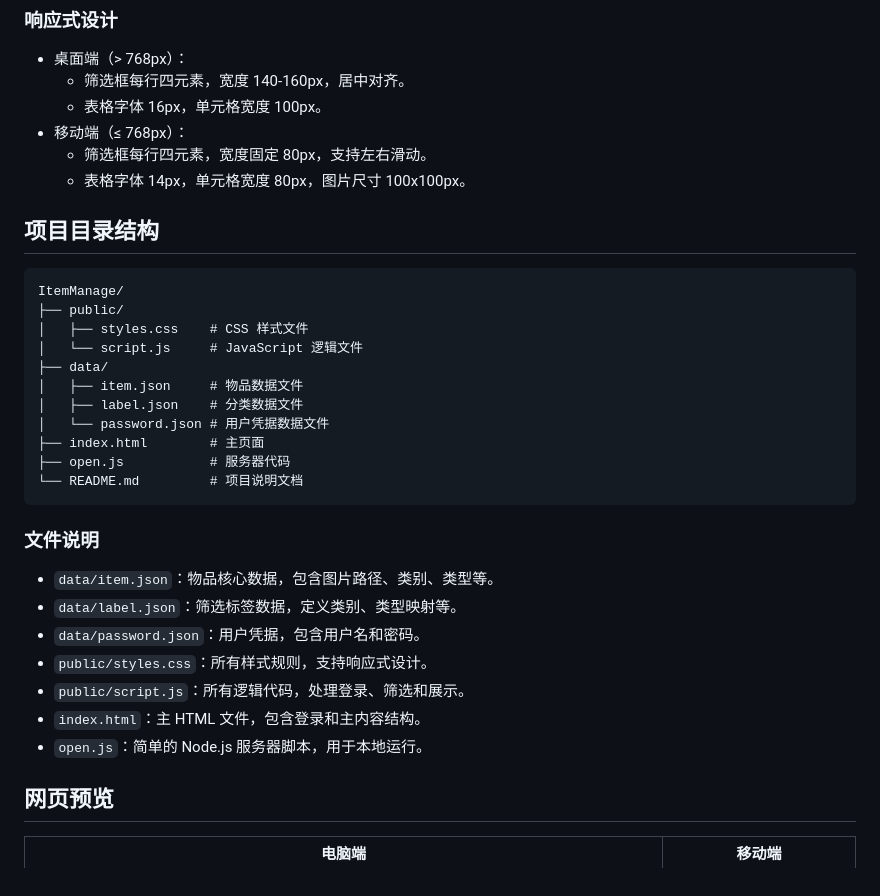
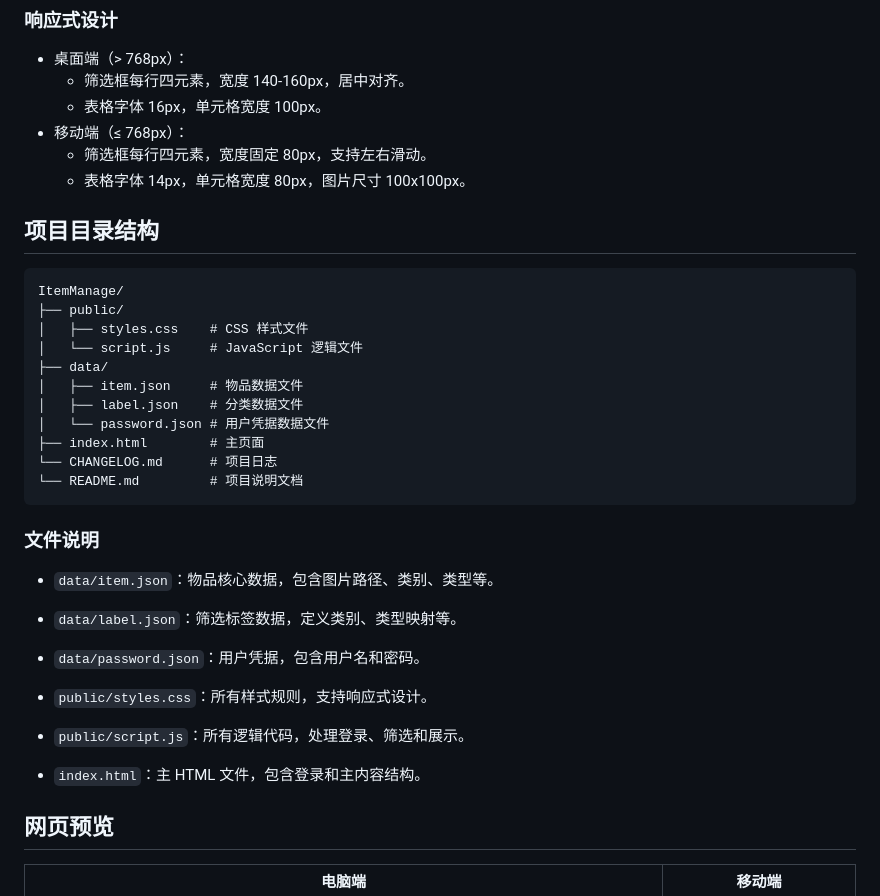
Before and after one commit to cimorn/ItemManageSystem, a Markdown page: README.md, the part around one of its changes. GitHub-like rendering.

````diff
--- a/README.md
+++ b/README.md
@@ -48,6 +48,8 @@
   - 筛选框每行四元素，宽度固定 80px，支持左右滑动。
   - 表格字体 14px，单元格宽度 80px，图片尺寸 100x100px。
 
+
+
 ## 项目目录结构
 
 ```text
@@ -60,18 +62,27 @@ ItemManage/
 │   ├── label.json    # 分类数据文件
 │   └── password.json # 用户凭据数据文件
 ├── index.html        # 主页面
-├── open.js           # 服务器代码
+└── CHANGELOG.md      # 项目日志
 └── README.md         # 项目说明文档
 ```
 
+
+
 ### 文件说明
+
 - `data/item.json`：物品核心数据，包含图片路径、类别、类型等。
+
 - `data/label.json`：筛选标签数据，定义类别、类型映射等。
+
 - `data/password.json`：用户凭据，包含用户名和密码。
+
 - `public/styles.css`：所有样式规则，支持响应式设计。
+
 - `public/script.js`：所有逻辑代码，处理登录、筛选和展示。
+
 - `index.html`：主 HTML 文件，包含登录和主内容结构。
-- `open.js`：简单的 Node.js 服务器脚本，用于本地运行。
+
+
 
 ## 网页预览
 
````
Also changed, not shown: other parts of README.md (+15 -0 lines).
